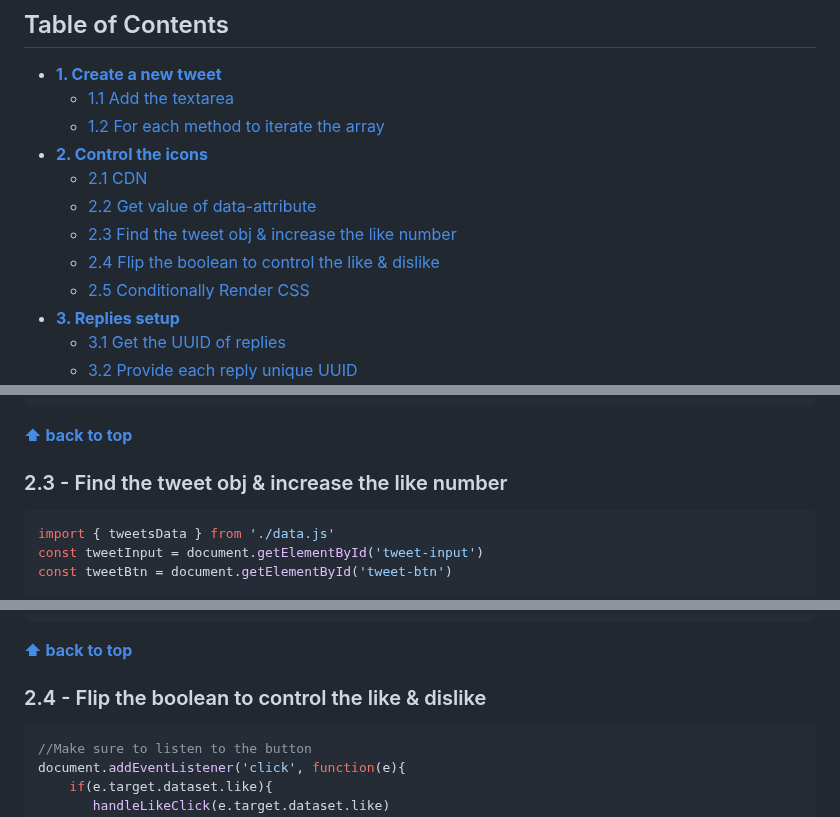
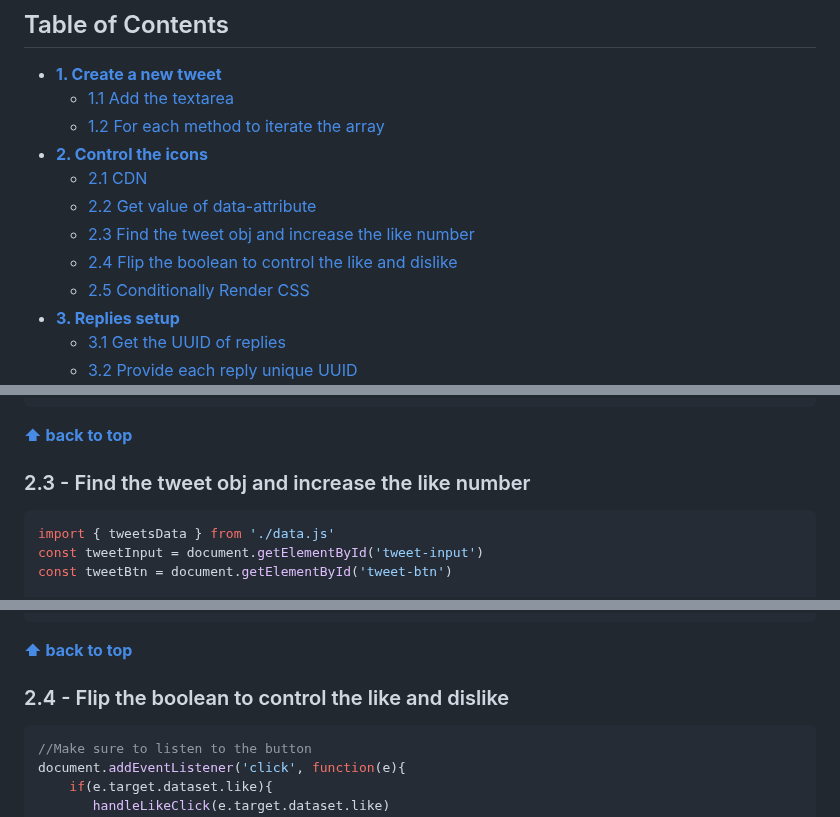
Before and after one commit to shiuandai/Twitter-Clone, a Markdown page: README.md, 3 parts joined by grey strips. GitHub-like rendering.

````diff
--- a/README.md
+++ b/README.md
@@ -13,8 +13,8 @@
 * **[2. Control the icons](#2---Control-the-icons)**
 	* [2.1 CDN](#21---CDN)
  	* [2.2 Get value of data-attribute ](#22---Get-value-of-data-attribute )
-	* [2.3 Find the tweet obj & increase the like number ](#23---Find-the-tweet-obj-&-increase-the-like-number )
-	* [2.4 Flip the boolean to control the like & dislike](#24---Flip-the-boolean-to-control-the-like-&-dislike)
+	* [2.3 Find the tweet obj and increase the like number ](#23---Find-the-tweet-obj-and-increase-the-like-number )
+	* [2.4 Flip the boolean to control the like and dislike](#24---Flip-the-boolean-to-control-the-like-and-dislike)
 	* [2.5 Conditionally Render CSS ](#25---Conditionally-Render-CSS )
 * **[3. Replies setup](#3---Replies-setup)**
   	* [3.1 Get the UUID of replies](#31---Get-the-UUID-of-replies)
@@ -135,7 +135,7 @@ document.addEventListener('click', function(e) {
 })
 ```
 **[⬆ back to top](#table-of-contents)**
-### 2.3 - Find the tweet obj & increase the like number
+### 2.3 - Find the tweet obj and increase the like number
 
 ```js
 import { tweetsData } from './data.js'
@@ -161,7 +161,7 @@ function handleLikeClick(tweetId){
 }
 ```
 **[⬆ back to top](#table-of-contents)**
-### 2.4 - Flip the boolean to control the like & dislike
+### 2.4 - Flip the boolean to control the like and dislike
 
 ```js
 //Make sure to listen to the button
````
